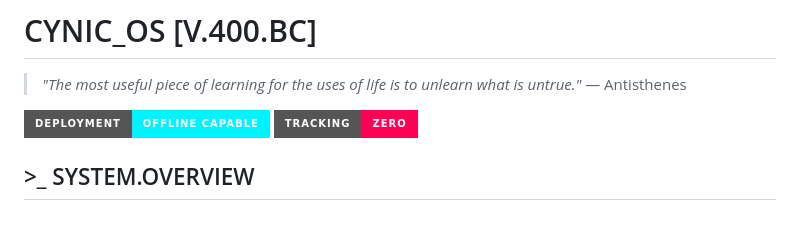
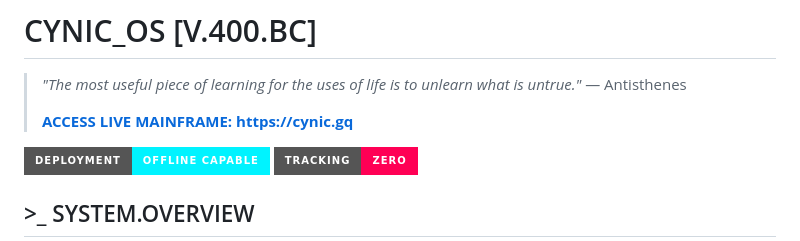
Before and after one commit to amitexm/cynic, a Markdown page: README.md, the part around the change. Drawn GitHub-style; badges without logos; blank space fills up the shorter version.

```diff
--- a/README.md
+++ b/README.md
@@ -1,6 +1,9 @@
 # CYNIC_OS [V.400.BC]
 
 > *"The most useful piece of learning for the uses of life is to unlearn what is untrue."* — Antisthenes
+>
+> **[ ACCESS LIVE MAINFRAME: https://cynic.gq ](https://cynic.gq)**
+
 
 [![Deploy Status](https://img.shields.io/badge/Deployment-Offline_Capable-00f3ff?style=for-the-badge&logo=github)](https://github.com)
 [![Privacy](https://img.shields.io/badge/Tracking-Zero-ff0055?style=for-the-badge)](https://github.com)
```
